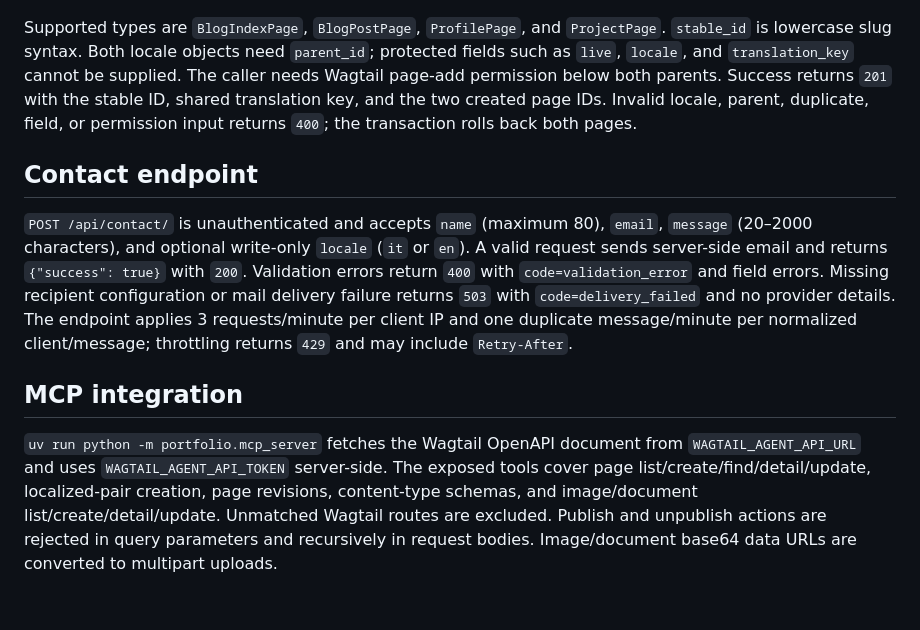
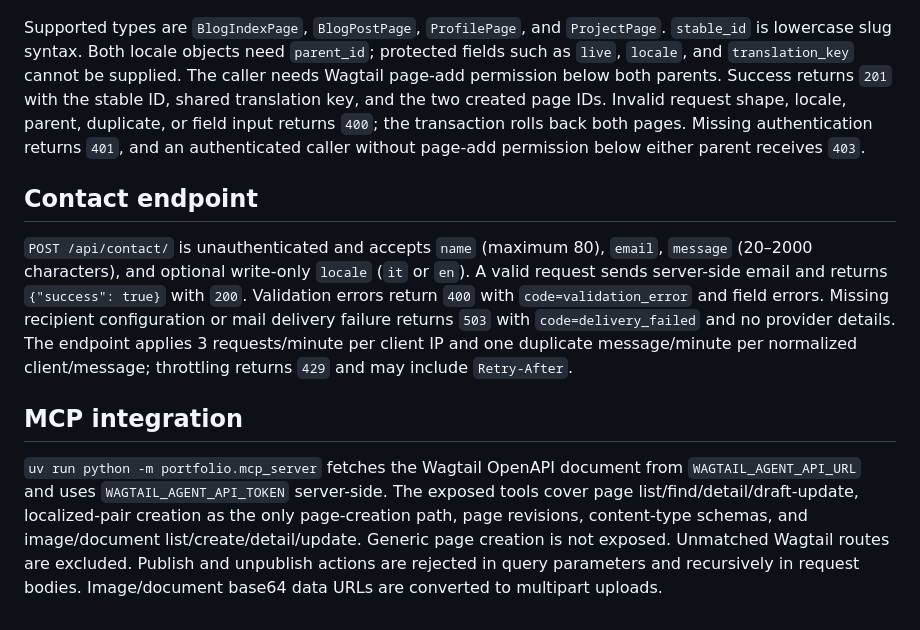
Before and after one commit to pianic2/personal-django-portfolio-web, a Markdown page: docs/api.md, the part around the change. Rendered like a GitHub page.

Commit message:
remediate F-14 API documentation drift

```diff
--- a/docs/api.md
+++ b/docs/api.md
@@ -35,8 +35,10 @@ Supported types are `BlogIndexPage`, `BlogPostPage`, `ProfilePage`, and
 `parent_id`; protected fields such as `live`, `locale`, and `translation_key`
 cannot be supplied. The caller needs Wagtail page-add permission below both
 parents. Success returns `201` with the stable ID, shared translation key, and
-the two created page IDs. Invalid locale, parent, duplicate, field, or
-permission input returns `400`; the transaction rolls back both pages.
+the two created page IDs. Invalid request shape, locale, parent, duplicate, or
+field input returns `400`; the transaction rolls back both pages. Missing
+authentication returns `401`, and an authenticated caller without page-add
+permission below either parent receives `403`.
 
 ## Contact endpoint
 
@@ -54,8 +56,9 @@ include `Retry-After`.
 
 `uv run python -m portfolio.mcp_server` fetches the Wagtail OpenAPI document
 from `WAGTAIL_AGENT_API_URL` and uses `WAGTAIL_AGENT_API_TOKEN` server-side.
-The exposed tools cover page list/create/find/detail/update, localized-pair
-creation, page revisions, content-type schemas, and image/document
-list/create/detail/update. Unmatched Wagtail routes are excluded. Publish and
-unpublish actions are rejected in query parameters and recursively in request
-bodies. Image/document base64 data URLs are converted to multipart uploads.
+The exposed tools cover page list/find/detail/draft-update, localized-pair
+creation as the only page-creation path, page revisions, content-type schemas,
+and image/document list/create/detail/update. Generic page creation is not
+exposed. Unmatched Wagtail routes are excluded. Publish and unpublish actions
+are rejected in query parameters and recursively in request bodies.
+Image/document base64 data URLs are converted to multipart uploads.
```
